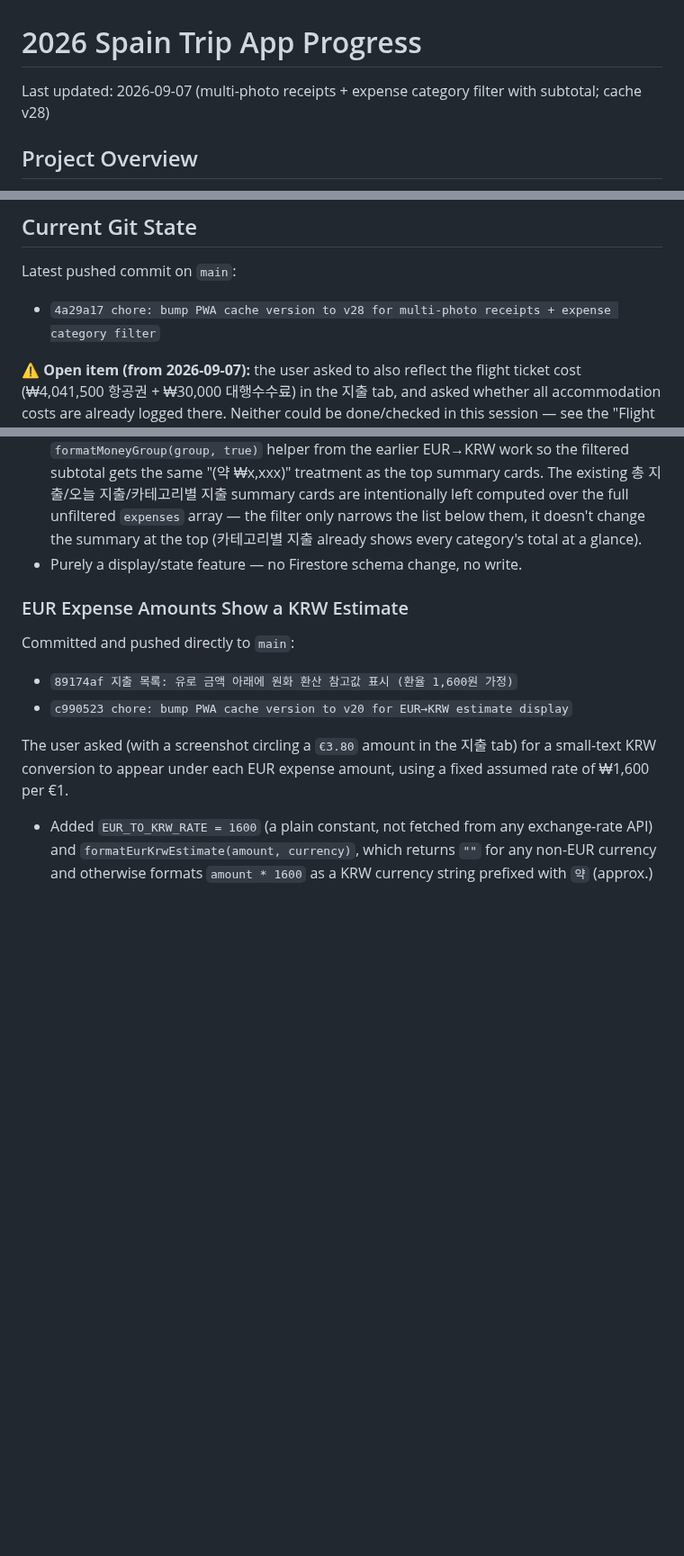
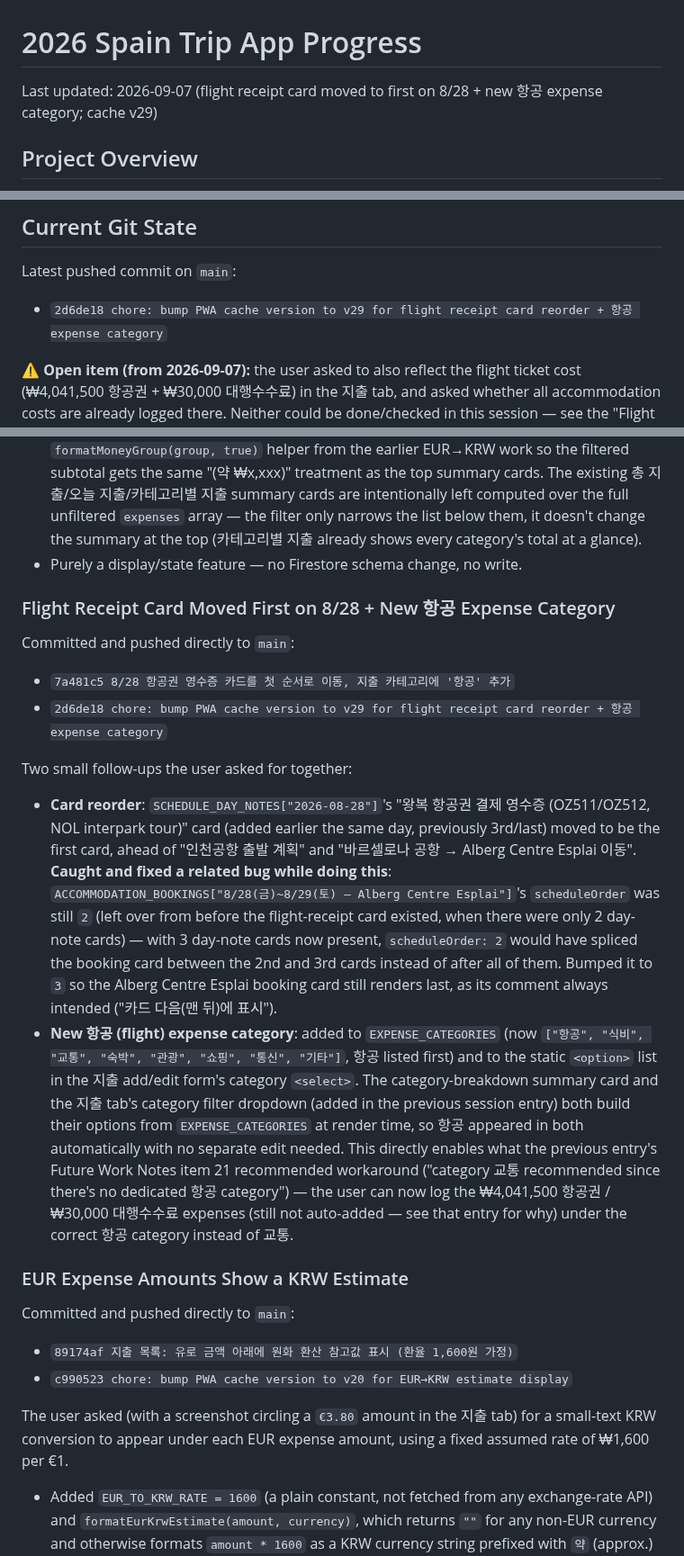
Before and after one commit to recoverlee/2026-spain-trip, a Markdown page: progress.md, 3 parts joined by grey strips. Shown at 90% size. Rendered like a GitHub page; blank space fills up the shorter version.

Commit message:
progress.md: document flight receipt card reorder and 항공 expense category
- New Completed Work History entry for commits 7a481c5/2d6de18, including the scheduleOrder bug caught and fixed
- Updated Last updated / Latest pushed commit / PWA cache chain lines
- Updated Expenses data-model category list
- Updated Future Work Notes item 21 now that 항공 category exists

Co-Authored-By: Claude Sonnet 5 <noreply@anthropic.com>
Claude-Session: https://claude.ai/code/session_01WYyR9CTrXeeCU5AVqfB9ah

```diff
--- a/progress.md
+++ b/progress.md
@@ -1,6 +1,6 @@
 # 2026 Spain Trip App Progress
 
-Last updated: 2026-09-07 (multi-photo receipts + expense category filter with subtotal; cache v28)
+Last updated: 2026-09-07 (flight receipt card moved to first on 8/28 + new 항공 expense category; cache v29)
 
 ## Project Overview
 
@@ -19,7 +19,7 @@ The app is intentionally still kept mostly inside `index.html` to avoid a large
 
 Latest pushed commit on `main`:
 
-- `4a29a17 chore: bump PWA cache version to v28 for multi-photo receipts + expense category filter`
+- `2d6de18 chore: bump PWA cache version to v29 for flight receipt card reorder + 항공 expense category`
 
 ⚠️ **Open item (from 2026-09-07):** the user asked to also reflect the flight ticket cost (₩4,041,500 항공권 + ₩30,000 대행수수료) in the 지출 tab, and asked whether all accommodation costs are already logged there. Neither could be done/checked in this session — see the "Flight Ticket Payment Receipt" entry below for why, and follow up with the user directly on whether they've added these expense entries.
 
@@ -990,6 +990,18 @@ The user asked for two things: (1) let an expense have more than one attached re
 - When a specific category is selected, a `#expenseFilterSummary` span next to the dropdown shows `"<카테고리> N건 · 합계 <formatMoneyGroup with KRW hint>"` — reuses the existing `formatMoneyGroup(group, true)` helper from the earlier EUR→KRW work so the filtered subtotal gets the same "(약 ₩x,xxx)" treatment as the top summary cards. The existing 총 지출/오늘 지출/카테고리별 지출 summary cards are intentionally left computed over the full unfiltered `expenses` array — the filter only narrows the list below them, it doesn't change the summary at the top (카테고리별 지출 already shows every category's total at a glance).
 - Purely a display/state feature — no Firestore schema change, no write.
 
+### Flight Receipt Card Moved First on 8/28 + New 항공 Expense Category
+
+Committed and pushed directly to `main`:
+
+- `7a481c5 8/28 항공권 영수증 카드를 첫 순서로 이동, 지출 카테고리에 '항공' 추가`
+- `2d6de18 chore: bump PWA cache version to v29 for flight receipt card reorder + 항공 expense category`
+
+Two small follow-ups the user asked for together:
+
+- **Card reorder**: `SCHEDULE_DAY_NOTES["2026-08-28"]`'s "왕복 항공권 결제 영수증 (OZ511/OZ512, NOL interpark tour)" card (added earlier the same day, previously 3rd/last) moved to be the first card, ahead of "인천공항 출발 계획" and "바르셀로나 공항 → Alberg Centre Esplai 이동". **Caught and fixed a related bug while doing this**: `ACCOMMODATION_BOOKINGS["8/28(금)~8/29(토) — Alberg Centre Esplai"]`'s `scheduleOrder` was still `2` (left over from before the flight-receipt card existed, when there were only 2 day-note cards) — with 3 day-note cards now present, `scheduleOrder: 2` would have spliced the booking card between the 2nd and 3rd cards instead of after all of them. Bumped it to `3` so the Alberg Centre Esplai booking card still renders last, as its comment always intended ("카드 다음(맨 뒤)에 표시").
+- **New 항공 (flight) expense category**: added to `EXPENSE_CATEGORIES` (now `["항공", "식비", "교통", "숙박", "관광", "쇼핑", "통신", "기타"]`, 항공 listed first) and to the static `<option>` list in the 지출 add/edit form's category `<select>`. The category-breakdown summary card and the 지출 tab's category filter dropdown (added in the previous session entry) both build their options from `EXPENSE_CATEGORIES` at render time, so 항공 appeared in both automatically with no separate edit needed. This directly enables what the previous entry's Future Work Notes item 21 recommended workaround ("category 교통 recommended since there's no dedicated 항공 category") — the user can now log the ₩4,041,500 항공권 / ₩30,000 대행수수료 expenses (still not auto-added — see that entry for why) under the correct 항공 category instead of 교통.
+
 ### EUR Expense Amounts Show a KRW Estimate
 
 Committed and pushed directly to `main`:
```
Also changed, not shown: other parts of progress.md (+3 -3 lines).
